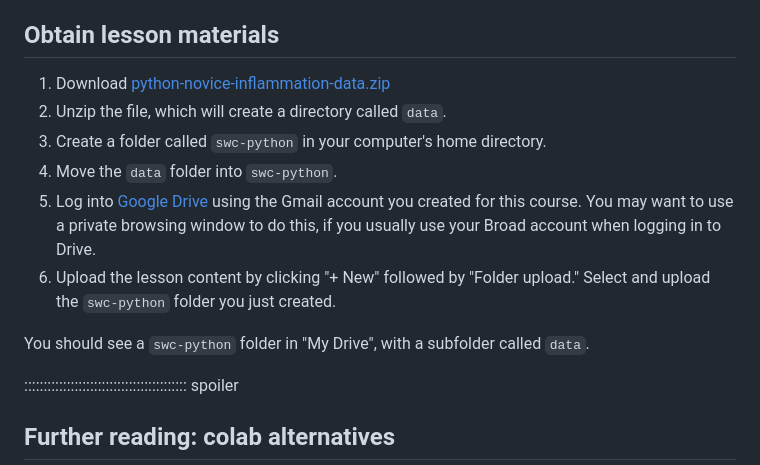
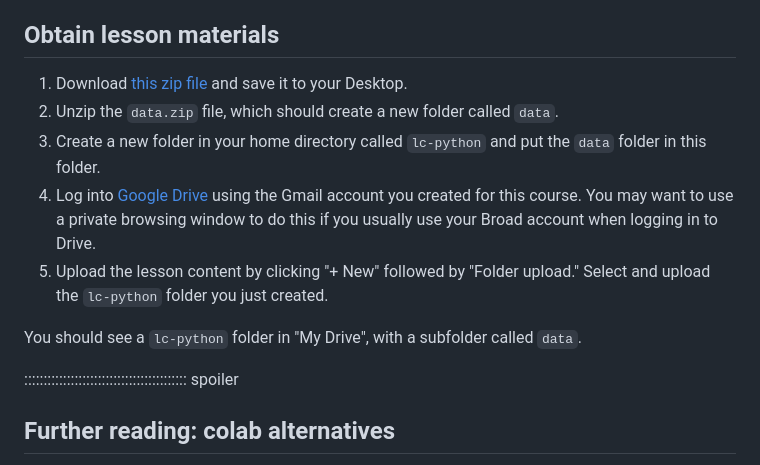
Before and after one commit to jlchang/cb-python-intro-lesson-template, a Markdown page: learners/setup.md, the part around one of its changes. GitHub-like rendering.

Commit message:
update setup to obtain lc-python materials

````diff
--- a/learners/setup.md
+++ b/learners/setup.md
@@ -15,14 +15,13 @@ We will need to import our own resources into Colab, such as our simulated data.
 
 ## Obtain lesson materials
 
-1. Download [python-novice-inflammation-data.zip][zipfile1]
-1. Unzip the file, which will create a directory called `data`.
-1. Create a folder called `swc-python` in your computer's home directory.
-1. Move the `data` folder into `swc-python`.
-1. Log into [Google Drive](https://drive.google.com/drive/my-drive) using the Gmail account you created for this course. You may want to use a private browsing window to do this, if you usually use your Broad account when logging in to Drive.
-1. Upload the lesson content by clicking "+ New" followed by "Folder upload." Select and upload the `swc-python` folder you just created.
+1. Download [this zip file][dataset] and save it to your Desktop.
+1. Unzip the ```data.zip``` file, which should create a new folder called ```data```.
+1. Create a new folder in your home directory called ```lc-python``` and put the ```data``` folder in this folder.
+1. Log into [Google Drive](https://drive.google.com/drive/my-drive) using the Gmail account you created for this course. You may want to use a private browsing window to do this if you usually use your Broad account when logging in to Drive.
+1. Upload the lesson content by clicking "+ New" followed by "Folder upload." Select and upload the `lc-python` folder you just created.
 
-You should see a `swc-python` folder in "My Drive", with a subfolder called `data`.
+You should see a `lc-python` folder in "My Drive", with a subfolder called `data`.
 
 
 :::::::::::::::::::::::::::::::::::::::::: spoiler
````
Also changed, not shown: other parts of learners/setup.md (+1 -2 lines).
